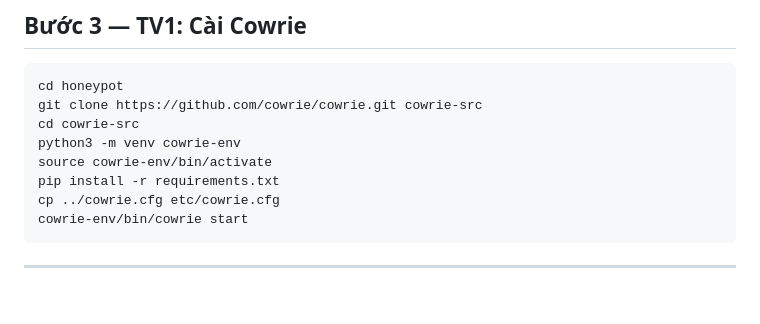
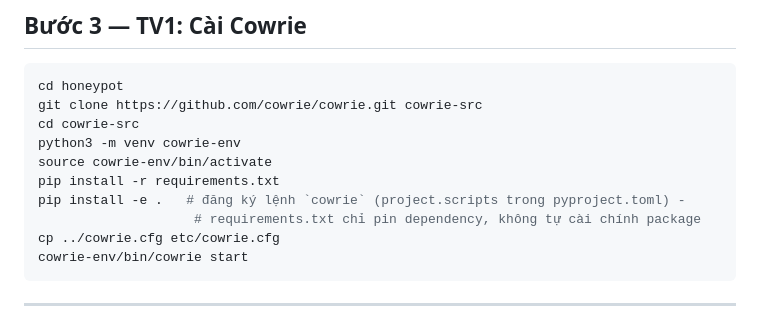
Before and after one commit to fhafqi3uq/Honeypot-Monitor, a Markdown page: SETUP.md, the part around the change. GitHub-like rendering; blank space fills up the shorter version.

Commit message:
fix: document missing 'pip install -e .' step in Cowrie setup
requirements.txt only pins Cowrie's dependencies - it doesn't install
the package itself, so the pyproject.toml [project.scripts] entry point
that provides the cowrie-env/bin/cowrie command was never created,
leaving a fresh venv from these exact steps unable to run `cowrie start`.
Found while walking through SETUP.md live on a fresh VPS.

````diff
--- a/SETUP.md
+++ b/SETUP.md
@@ -35,6 +35,8 @@ cd cowrie-src
 python3 -m venv cowrie-env
 source cowrie-env/bin/activate
 pip install -r requirements.txt
+pip install -e .   # đăng ký lệnh `cowrie` (project.scripts trong pyproject.toml) -
+                    # requirements.txt chỉ pin dependency, không tự cài chính package
 cp ../cowrie.cfg etc/cowrie.cfg
 cowrie-env/bin/cowrie start
 ```
````
